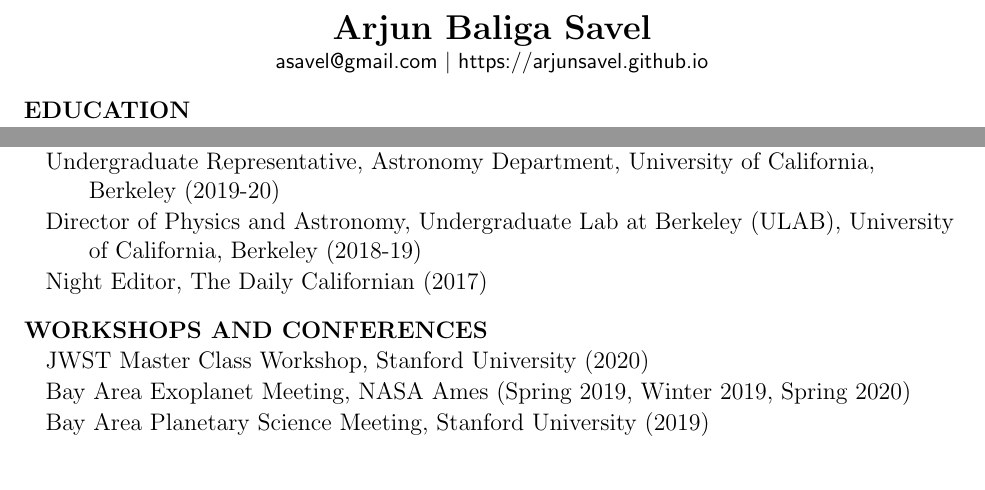
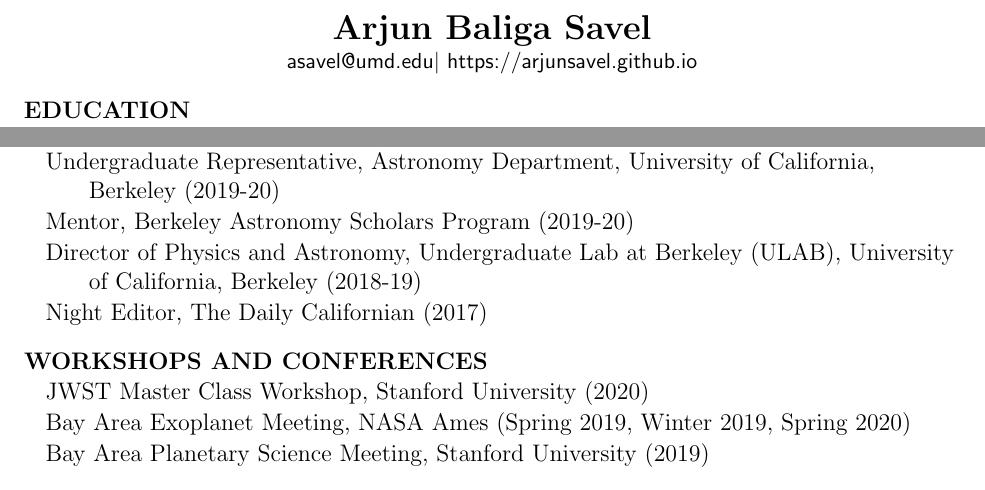
Before and after one commit to arjunsavel/CV, a LaTeX document (main.tex): two parts of pages 1 and 2 of 2, joined at a grey line, cut so that both start at the same text. Compiled offline with pdfLaTeX.

Commit message:
Updating email!

```diff
--- a/main.tex
+++ b/main.tex
@@ -8,7 +8,7 @@
 \begin{document}\thispagestyle{empty}\sloppy\sloppypar\raggedbottom
 \centering
 \textbf{\Large Arjun Baliga Savel} \hfill \\
-\textsf{\small asavel@gmail.com $|$ https://arjunsavel.github.io} \\
+\textsf{\small asavel@umd.edu$|$ https://arjunsavel.github.io} \\
 \raggedright
 
 \cvheading{EDUCATION}
@@ -119,6 +119,7 @@
 \begin{list}{}{\cvlist}
 \item Mentor, TARDIS Google Summer of Code (2020)
 \item Undergraduate Representative, Astronomy Department, University of California, \\ Berkeley (2019-20)
+\item Mentor, Berkeley Astronomy Scholars Program (2019-20)
 \item Director of Physics and Astronomy, Undergraduate Lab at Berkeley (ULAB), University \\ of California, Berkeley (2018-19)
 \item Night Editor, The Daily Californian (2017)
 \end{list}
```
